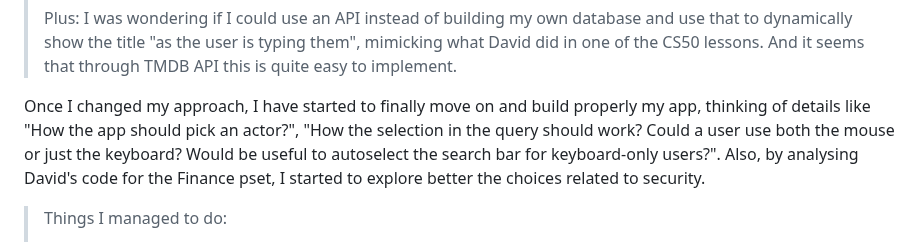
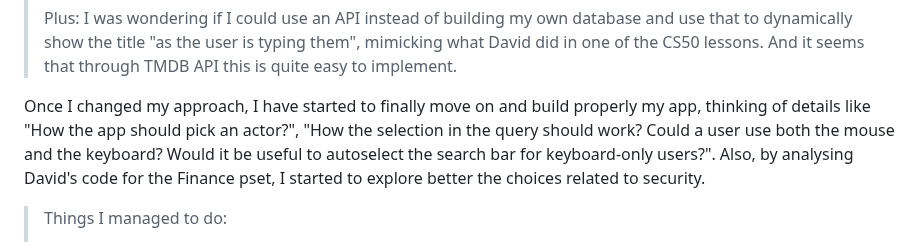
Before and after one commit to RaimondoSoleglio/RaimondoSoleglio, a Markdown page: README.md, the part around the change. Drawn GitHub-style.

```diff
--- a/README.md
+++ b/README.md
@@ -124,7 +124,7 @@ Days later, I finally decided to test the API approach and, at the same time, I
 >
 >Plus: I was wondering if I could use an API instead of building my own database and use that to dynamically show the title "as the user is typing them", mimicking what David did in one of the CS50 lessons. And it seems that through TMDB API this is quite easy to implement.
 
-Once I changed my approach, I have started to finally move on and build properly my app, thinking of details like "How the app should pick an actor?", "How the selection in the query should work? Could a user use both the mouse or just the keyboard? Would be useful to autoselect the search bar for keyboard-only users?". Also, by analysing David's code for the Finance pset, I started to explore better the choices related to security.
+Once I changed my approach, I have started to finally move on and build properly my app, thinking of details like "How the app should pick an actor?", "How the selection in the query should work? Could a user use both the mouse and the keyboard? Would it be useful to autoselect the search bar for keyboard-only users?". Also, by analysing David's code for the Finance pset, I started to explore better the choices related to security.
 
 > Things I managed to do:
 >
```
